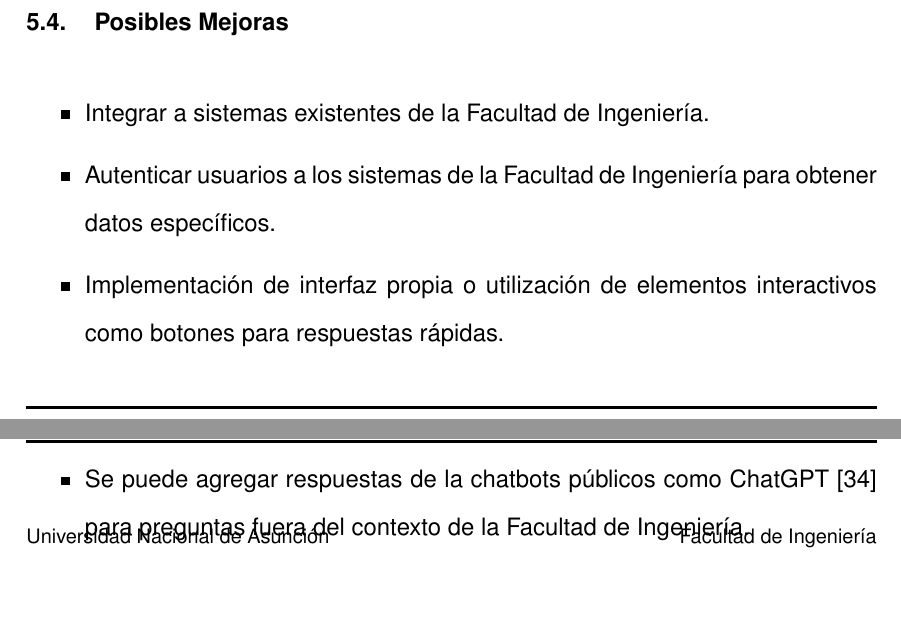
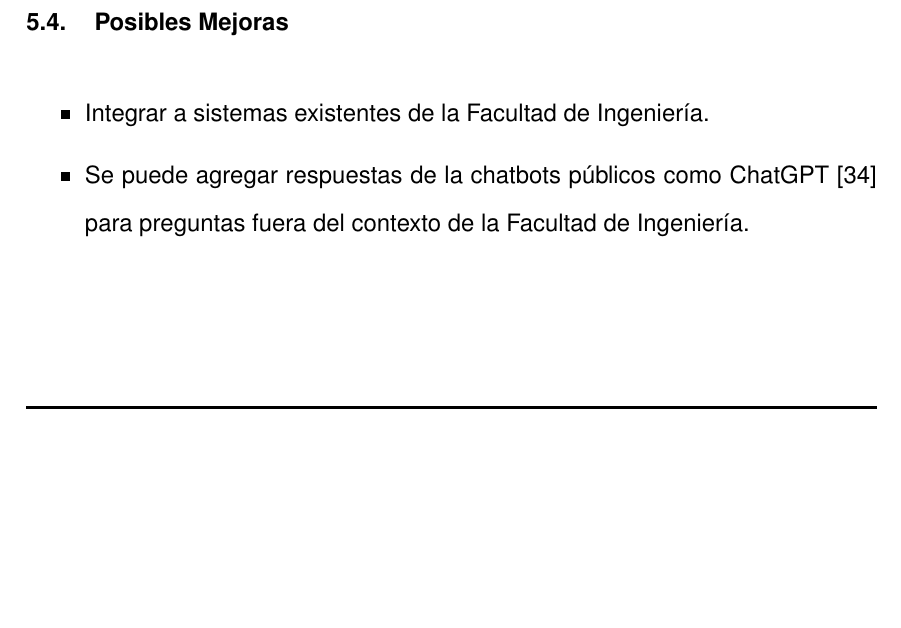
Before and after one commit to bartivs/libro-tfg, a LaTeX document (main.tex, which reads capitulo05.tex): two parts of pages 58 and 59 of 69 before the commit and part of page 58 of 68 after it, the two joined at a grey line, cut so that both start at the same text, the shorter picture padded with empty space. Compiled offline with pdfLaTeX.

Commit message:
correccion: posibles mejoras

```diff
--- a/capitulo05.tex
+++ b/capitulo05.tex
@@ -176,11 +176,6 @@ existiese un error podremos encontrarlo en el reporte .json.
 \section{Posibles Mejoras}
 \begin{itemize}
 	\item Integrar a sistemas existentes de la Facultad de Ingeniería.
-	\item Autenticar usuarios a los sistemas de la Facultad de Ingeniería para obtener datos
-	      específicos.
-	\item Implementación de interfaz propia o utilización de elementos interactivos como
-	      botones
-	      para respuestas rápidas.
 	\item Se puede agregar respuestas de la chatbots públicos como	ChatGPT \cite{api_chatgpt}
 	      para preguntas
 	      fuera del
```
Also changed, not shown: fiuna.bib (+1 -1 lines).
